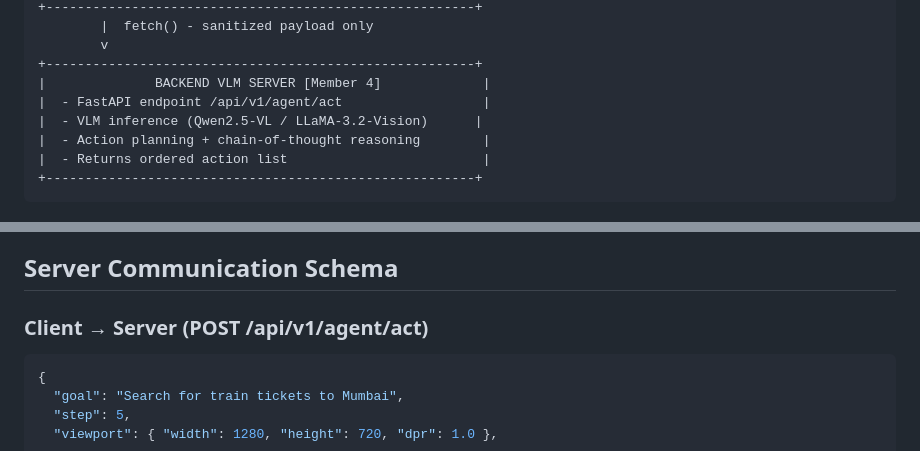
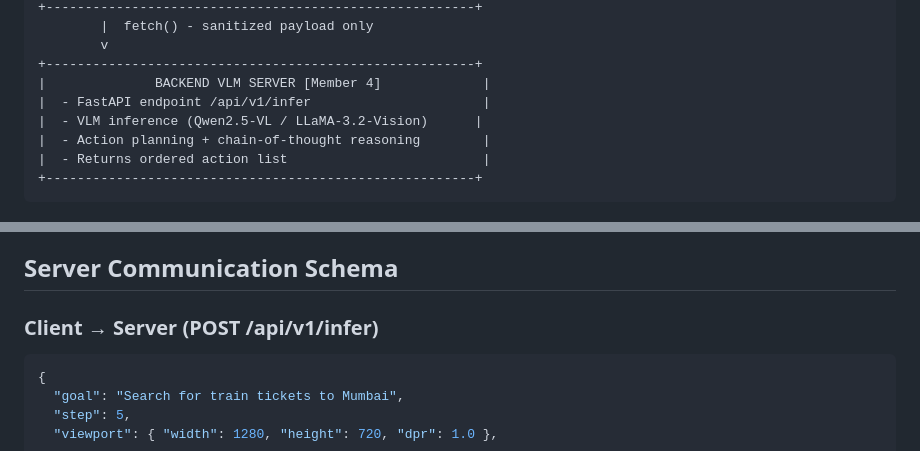
Before and after one commit to ashroxy/LensAgent, a Markdown page: README.md, 2 parts joined by grey strips. Drawn GitHub-style.

Commit message:
docs: Update README to reflect current backend endpoint (/api/v1/infer) and mark completed work

````diff
--- a/README.md
+++ b/README.md
@@ -53,7 +53,7 @@ Build a privacy-preserving vision agent that runs in the browser. A local Vision
         v
 +-------------------------------------------------------+
 |              BACKEND VLM SERVER [Member 4]             |
-|  - FastAPI endpoint /api/v1/agent/act                  |
+|  - FastAPI endpoint /api/v1/infer                      |
 |  - VLM inference (Qwen2.5-VL / LLaMA-3.2-Vision)      |
 |  - Action planning + chain-of-thought reasoning        |
 |  - Returns ordered action list                         |
@@ -268,7 +268,7 @@ File: `offscreen/offscreen.js` → function `detectAndRedactPII(ctx, width, heig
 
 ## Server Communication Schema
 
-### Client → Server (POST /api/v1/agent/act)
+### Client → Server (POST /api/v1/infer)
 ```json
 {
   "goal": "Search for train tickets to Mumbai",
````
